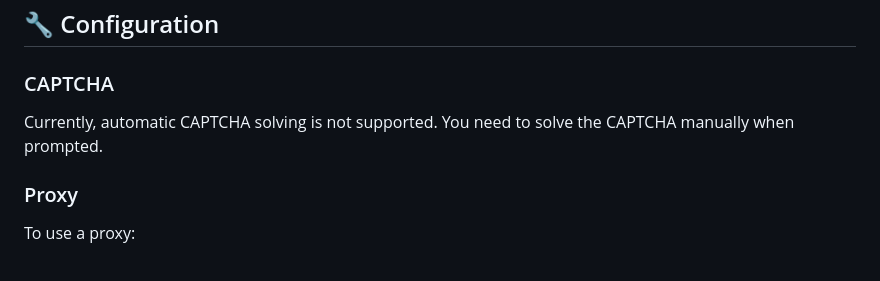
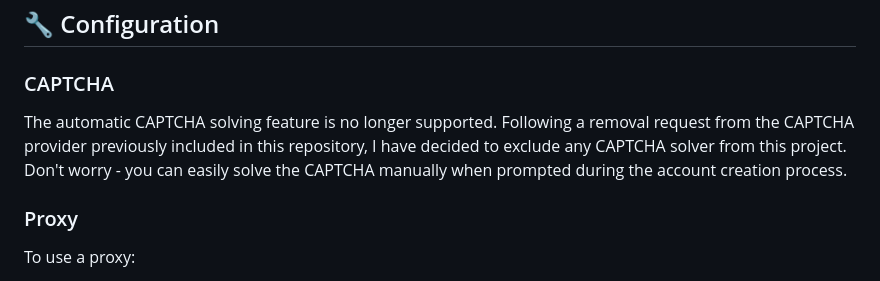
Before and after one commit to silvestrodecaro/microsoft-account-creator, a Markdown page: README.md, the part around the change. Rendered like a GitHub page.

```diff
--- a/README.md
+++ b/README.md
@@ -65,7 +65,7 @@ node app.js
 
 ### CAPTCHA
 
-Currently, automatic CAPTCHA solving is not supported. You need to solve the CAPTCHA manually when prompted.
+The automatic CAPTCHA solving feature is no longer supported. Following a removal request from the CAPTCHA provider previously included in this repository, I have decided to exclude any CAPTCHA solver from this project. Don't worry - you can easily solve the CAPTCHA manually when prompted during the account creation process.
 
 ### Proxy
 
```
